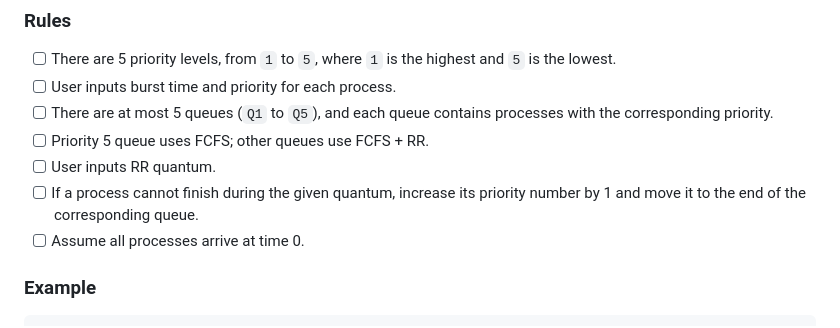
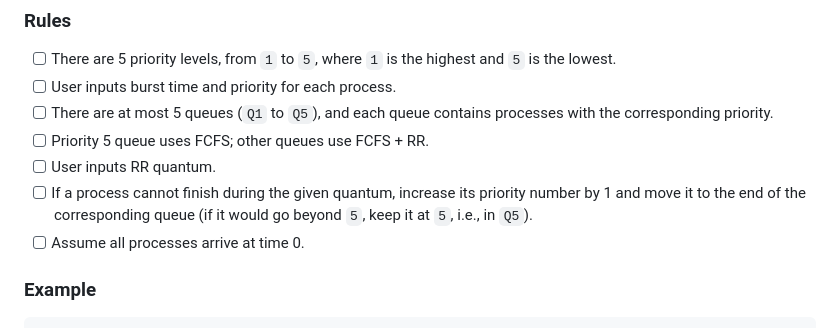
Before and after one commit to AnorakAdrianyc/Programming-Assignment-2-BNBU-OS, a Markdown page: Notes/4,20 Skeleton for assignment.md, the part around the change. GitHub-like rendering.

Commit message:
Clarify Task 2 priority clamping rule in notes
Agent-Logs-Url: https://github.com/AnorakAdrianyc/Programming-Assignment-2-BNBU-OS/sessions/4d7084ad-3376-4066-b429-90c433564a6e

Co-authored-by: AnorakAdrianyc <90773750+AnorakAdrianyc@users.noreply.github.com>

```diff
--- a/Notes/4,20 Skeleton for assignment.md
+++ b/Notes/4,20 Skeleton for assignment.md
@@ -61,7 +61,7 @@ Task 2 is like Task 1, using Multilevel feedback queue for CPU scheduling with m
 - [ ] There are at most 5 queues (`Q1` to `Q5`), and each queue contains processes with the corresponding priority.
 - [ ] Priority 5 queue uses FCFS; other queues use FCFS + RR.
 - [ ] User inputs RR quantum.
-- [ ] If a process cannot finish during the given quantum, increase its priority number by 1 and move it to the end of the corresponding queue.
+- [ ] If a process cannot finish during the given quantum, increase its priority number by 1 and move it to the end of the corresponding queue (if it would go beyond `5`, keep it at `5`, i.e., in `Q5`).
 - [ ] Assume all processes arrive at time 0.
 
 ### Example
```
